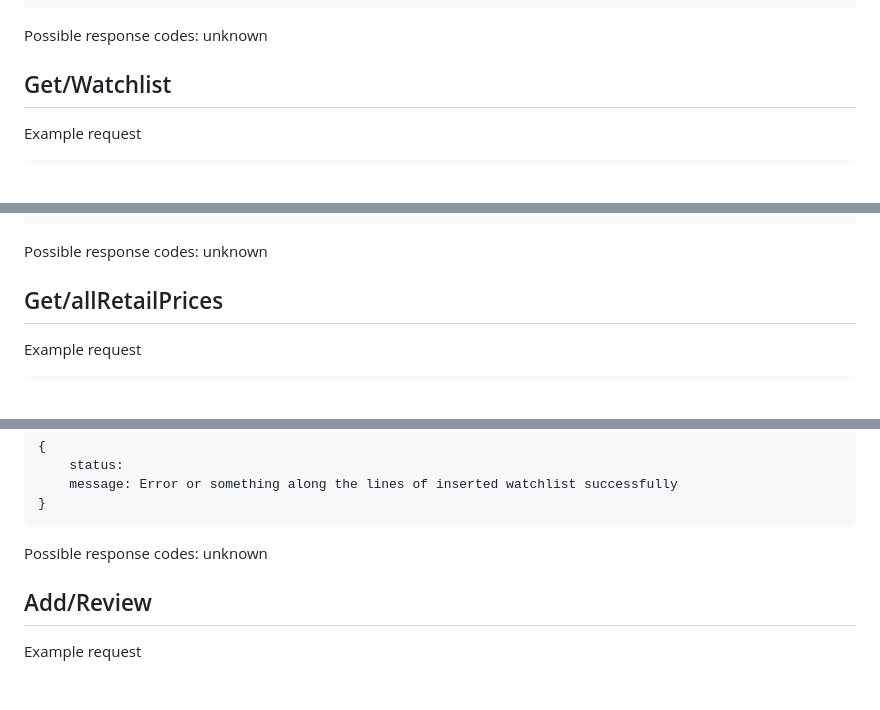
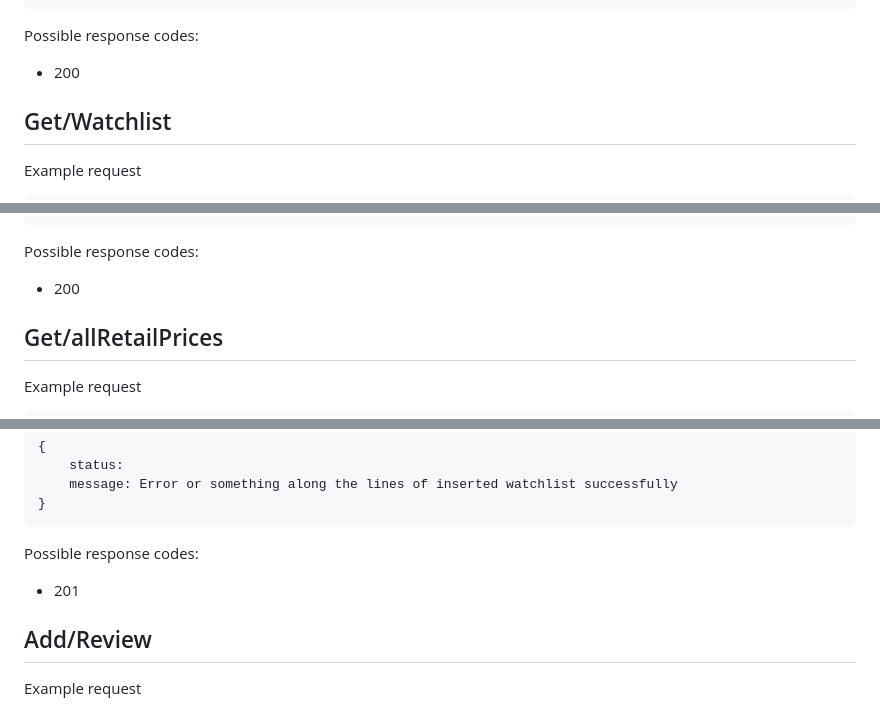
Before and after one commit to davidvrjn/DROP-TABLE, a Markdown page: API/README.md, 3 parts joined by grey strips. GitHub-like rendering; blank space fills up the shorter version.

````diff
--- a/API/README.md
+++ b/API/README.md
@@ -209,7 +209,7 @@ Example response
 }
 ```
 Possible response codes:
-unknown
++ 200
 
 ## Get/Watchlist
 Example request
@@ -235,7 +235,7 @@ Example response
 }
 ```
 Possible response codes:
-unknown
++ 200
 
 ## Get/allRetailPrices
 Example request
@@ -277,7 +277,7 @@ Example response
 }
 ```
 Possible response codes:
-unknown
++ 201
 
 ## Add/Review
 Example request
````
Also changed, not shown: other parts of API/README.md (+16 -3 lines).
